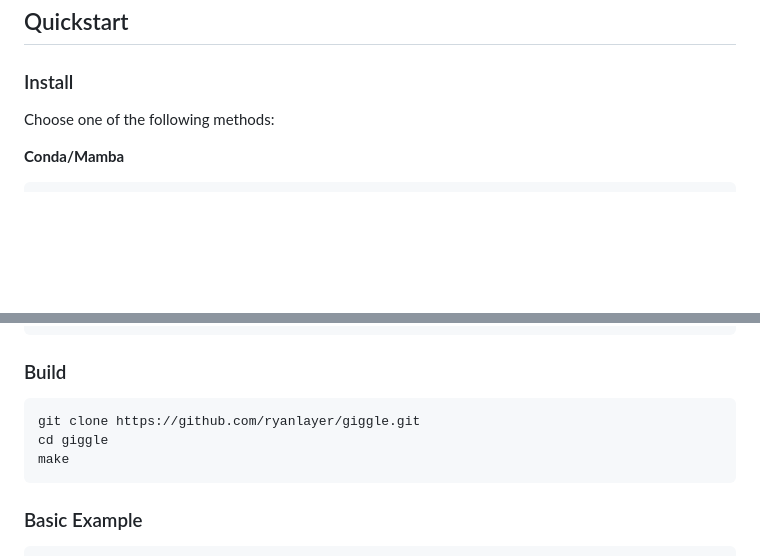
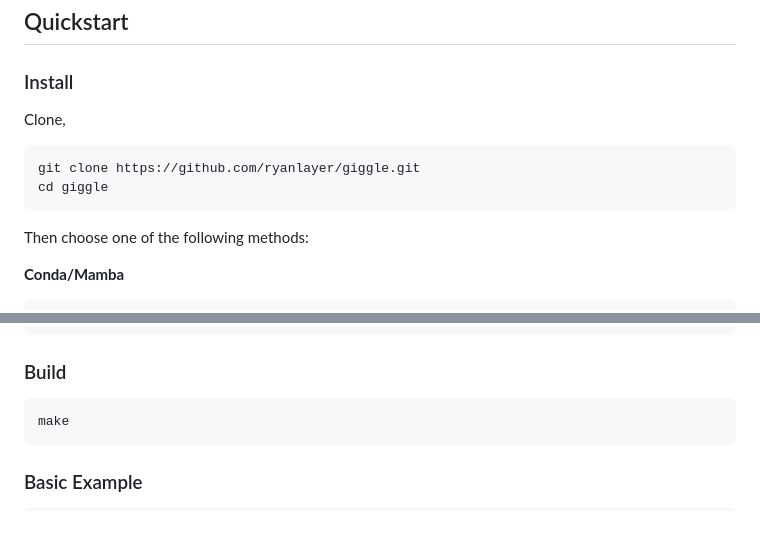
Before and after one commit to ryanlayer/giggle, a Markdown page: README.md, 2 parts joined by grey strips. Drawn GitHub-style; blank space fills up the shorter version.

Commit message:
revise installation instructions in README
Updated installation instructions to include cloning the repository.

````diff
--- a/README.md
+++ b/README.md
@@ -10,7 +10,14 @@ GIGGLE is a genomics search engine that identifies and ranks the significance of
 
 ### Install
 
-Choose one of the following methods:
+Clone,
+
+```bash
+git clone https://github.com/ryanlayer/giggle.git
+cd giggle
+```
+
+Then choose one of the following methods:
 
 **Conda/Mamba**
 
@@ -38,8 +45,6 @@ export HTS_LIB=/usr/lib
 ### Build
 
 ```bash
-git clone https://github.com/ryanlayer/giggle.git
-cd giggle
 make
 ```
 
````
